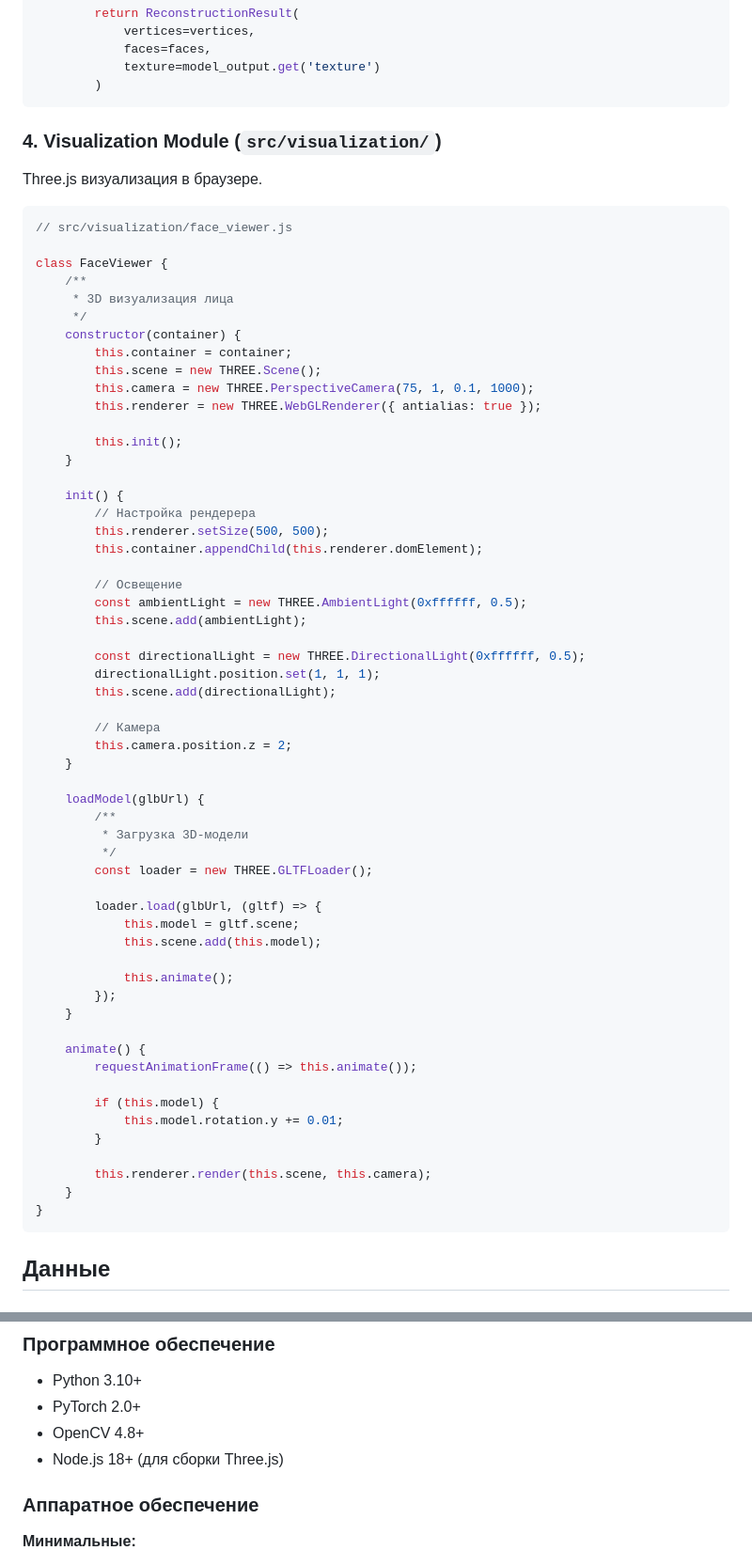
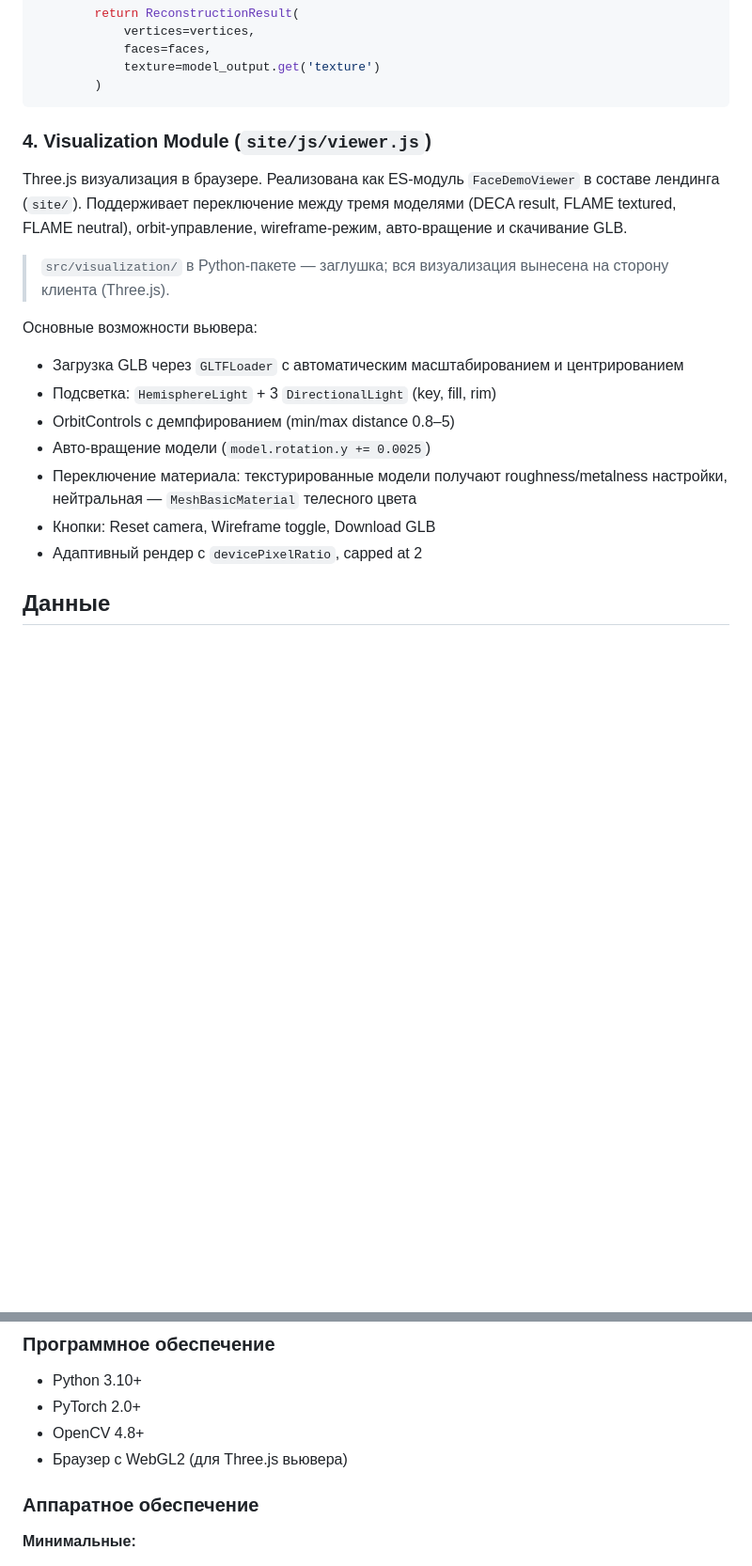
Before and after one commit to Lotargo/TZ_Triumf, a Markdown page: docs/practical/architecture.md, 2 parts joined by grey strips. Shown at 94% size. GitHub-like rendering; blank space fills up the shorter version.

````diff
--- a/docs/practical/architecture.md
+++ b/docs/practical/architecture.md
@@ -186,68 +188,26 @@ class MeshPostprocessor:
         )
 ```
 
-### 4. Visualization Module (`src/visualization/`)
+### 4. Visualization Module (`site/js/viewer.js`)
 
-Three.js визуализация в браузере.
+Three.js визуализация в браузере. Реализована как ES-модуль `FaceDemoViewer`
+в составе лендинга (`site/`). Поддерживает переключение между тремя моделями
+(DECA result, FLAME textured, FLAME neutral), orbit-управление, wireframe-режим,
+авто-вращение и скачивание GLB.
 
-```javascript
-// src/visualization/face_viewer.js
+> `src/visualization/` в Python-пакете — заглушка; вся визуализация вынесена
+> на сторону клиента (Three.js).
 
-class FaceViewer {
-    /**
-     * 3D визуализация лица
-     */
-    constructor(container) {
-        this.container = container;
-        this.scene = new THREE.Scene();
-        this.camera = new THREE.PerspectiveCamera(75, 1, 0.1, 1000);
-        this.renderer = new THREE.WebGLRenderer({ antialias: true });
+Основные возможности вьювера:
 
-        this.init();
-    }
-
-    init() {
-        // Настройка рендерера
-        this.renderer.setSize(500, 500);
-        this.container.appendChild(this.renderer.domElement);
-
-        // Освещение
-        const ambientLight = new THREE.AmbientLight(0xffffff, 0.5);
-        this.scene.add(ambientLight);
-
-        const directionalLight = new THREE.DirectionalLight(0xffffff, 0.5);
-        directionalLight.position.set(1, 1, 1);
-        this.scene.add(directionalLight);
-
-        // Камера
-        this.camera.position.z = 2;
-    }
-
-    loadModel(glbUrl) {
-        /**
-         * Загрузка 3D-модели
-         */
-        const loader = new THREE.GLTFLoader();
-
-        loader.load(glbUrl, (gltf) => {
-            this.model = gltf.scene;
-            this.scene.add(this.model);
-
-            this.animate();
-        });
-    }
-
-    animate() {
-        requestAnimationFrame(() => this.animate());
-
-        if (this.model) {
-            this.model.rotation.y += 0.01;
-        }
-
-        this.renderer.render(this.scene, this.camera);
-    }
-}
-```
+- Загрузка GLB через `GLTFLoader` с автоматическим масштабированием и центрированием
+- Подсветка: `HemisphereLight` + 3 `DirectionalLight` (key, fill, rim)
+- OrbitControls с демпфированием (min/max distance 0.8–5)
+- Авто-вращение модели (`model.rotation.y += 0.0025`)
+- Переключение материала: текстурированные модели получают roughness/metalness
+  настройки, нейтральная — `MeshBasicMaterial` телесного цвета
+- Кнопки: Reset camera, Wireframe toggle, Download GLB
+- Адаптивный рендер с `devicePixelRatio`, capped at 2
 
 ## Данные
 
@@ -370,7 +298,7 @@ async def reconstruct_face(image: UploadFile):
 - Python 3.10+
 - PyTorch 2.0+
 - OpenCV 4.8+
-- Node.js 18+ (для сборки Three.js)
+- Браузер с WebGL2 (для Three.js вьювера)
 
 ### Аппаратное обеспечение
 
````
Also changed, not shown: other parts of docs/practical/architecture.md (+23 -53 lines), README.md (+54 -24 lines), docs/practical/setup.md (+37 -23 lines).
